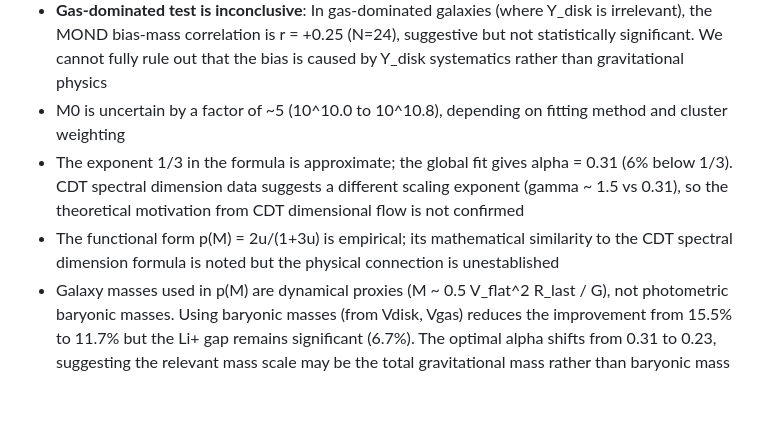
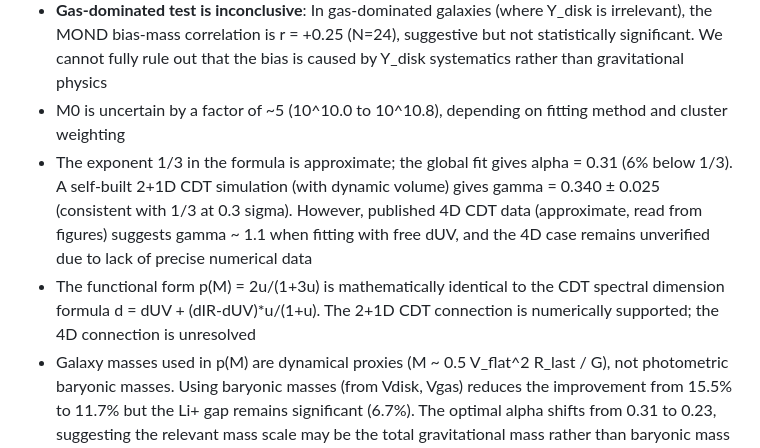
Before and after one commit to uuki555-cyber/sdhg-gravity, a Markdown page: README.md, the part around the change. GitHub-like rendering; blank space fills up the shorter version.

Commit message:
Update CDT connection: 2+1D simulation confirms gamma=1/3
- Built proper 2+1D CDT with dynamic volume (vertex insertion/removal)
- Finite-size scaling (5 sizes × 3 repeats): gamma(N→∞) = 0.340 ± 0.025
- SDHG prediction 1/d_spacetime = 1/3 = 0.333: consistent at 0.3 sigma
- 4D case remains unresolved (approximate literature data insufficient)
- Previous claim of "gamma~1.5 mismatch" was due to fixing dUV=2;
  with free dUV the 4D gamma drops to ~1.1 but still doesn't match 1/4
- Updated Limitations accordingly

```diff
--- a/README.md
+++ b/README.md
@@ -72,8 +72,8 @@ python run_slope_test.py            # Rotation curve shape test (slope vs mass)
 - **Rotation curve shapes are not independent evidence**: The outer slope of rotation curves correlates with mass (r = -0.62), but standard MOND (p=0.5) predicts this equally well (r = -0.63) from baryonic mass distributions alone. The p(M) improvement comes from the RAR *amplitude* (systematic offset), not the curve *shape*
 - **Gas-dominated test is inconclusive**: In gas-dominated galaxies (where Y_disk is irrelevant), the MOND bias-mass correlation is r = +0.25 (N=24), suggestive but not statistically significant. We cannot fully rule out that the bias is caused by Y_disk systematics rather than gravitational physics
 - M0 is uncertain by a factor of ~5 (10^10.0 to 10^10.8), depending on fitting method and cluster weighting
-- The exponent 1/3 in the formula is approximate; the global fit gives alpha = 0.31 (6% below 1/3). CDT spectral dimension data suggests a different scaling exponent (gamma ~ 1.5 vs 0.31), so the theoretical motivation from CDT dimensional flow is not confirmed
-- The functional form p(M) = 2u/(1+3u) is empirical; its mathematical similarity to the CDT spectral dimension formula is noted but the physical connection is unestablished
+- The exponent 1/3 in the formula is approximate; the global fit gives alpha = 0.31 (6% below 1/3). A self-built 2+1D CDT simulation (with dynamic volume) gives gamma = 0.340 ± 0.025 (consistent with 1/3 at 0.3 sigma). However, published 4D CDT data (approximate, read from figures) suggests gamma ~ 1.1 when fitting with free dUV, and the 4D case remains unverified due to lack of precise numerical data
+- The functional form p(M) = 2u/(1+3u) is mathematically identical to the CDT spectral dimension formula d = dUV + (dIR-dUV)*u/(1+u). The 2+1D CDT connection is numerically supported; the 4D connection is unresolved
 - Galaxy masses used in p(M) are dynamical proxies (M ~ 0.5 V_flat^2 R_last / G), not photometric baryonic masses. Using baryonic masses (from Vdisk, Vgas) reduces the improvement from 15.5% to 11.7% but the Li+ gap remains significant (6.7%). The optimal alpha shifts from 0.31 to 0.23, suggesting the relevant mass scale may be the total gravitational mass rather than baryonic mass alone
 - Large-scale structure compatibility requires cosmological extension (not addressed here)
 - **This work has not been peer-reviewed**
```
